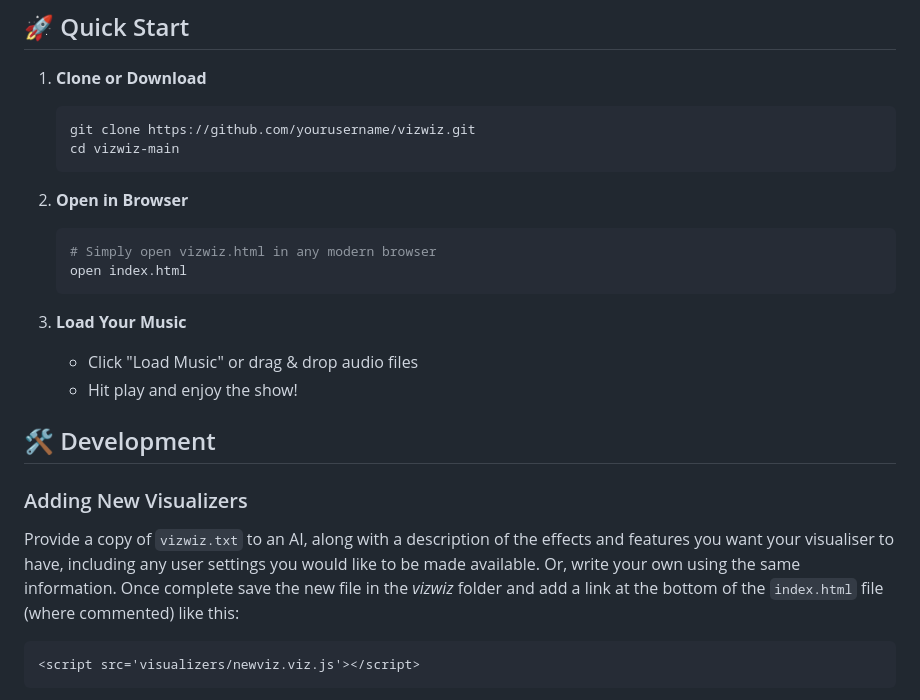
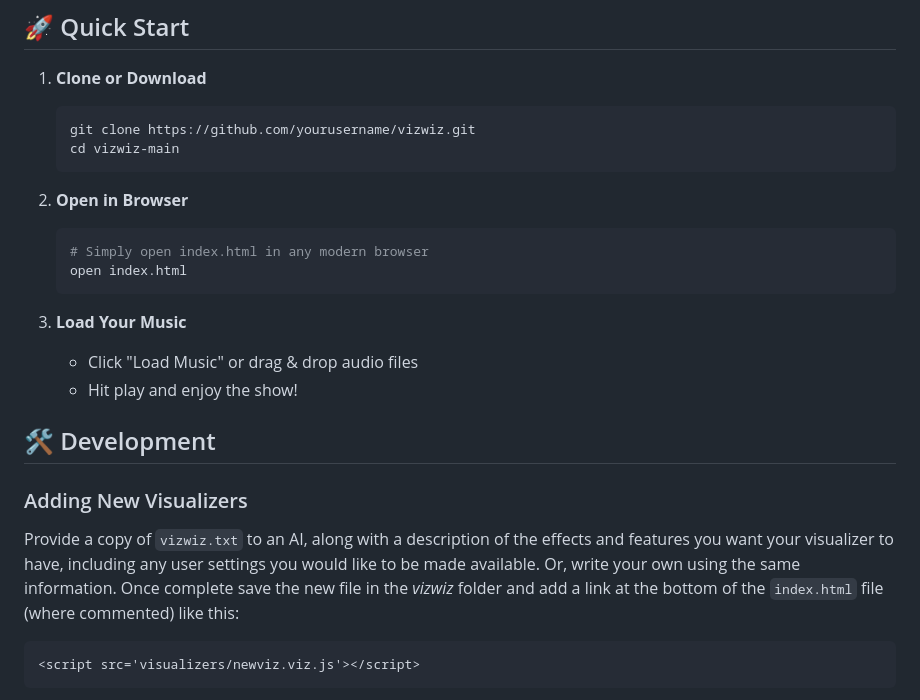
Before and after one commit to RobinNixon/vizwiz, a Markdown page: readme.md, the part around one of its changes. Drawn GitHub-style.

````diff
--- a/readme.md
+++ b/readme.md
@@ -25,7 +25,7 @@ Transform your music into stunning visual experiences! VizWiz is a lightweight,
 
 2. **Open in Browser**
    ```bash
-   # Simply open vizwiz.html in any modern browser
+   # Simply open index.html in any modern browser
    open index.html
    ```
 
@@ -37,7 +37,7 @@ Transform your music into stunning visual experiences! VizWiz is a lightweight,
 
 ### Adding New Visualizers
 
-Provide a copy of `vizwiz.txt` to an AI, along with a description of the effects and features you want your visualiser to have, including any user settings you would like to be made available. Or, write your own using the same information. Once complete save the new file in the *vizwiz* folder and add a link at the bottom of the `index.html` file (where commented) like this:
+Provide a copy of `vizwiz.txt` to an AI, along with a description of the effects and features you want your visualizer to have, including any user settings you would like to be made available. Or, write your own using the same information. Once complete save the new file in the *vizwiz* folder and add a link at the bottom of the `index.html` file (where commented) like this:
 
 ```
 <script src='visualizers/newviz.viz.js'></script>
````
Also changed, not shown: other parts of readme.md (+1 -1 lines).
